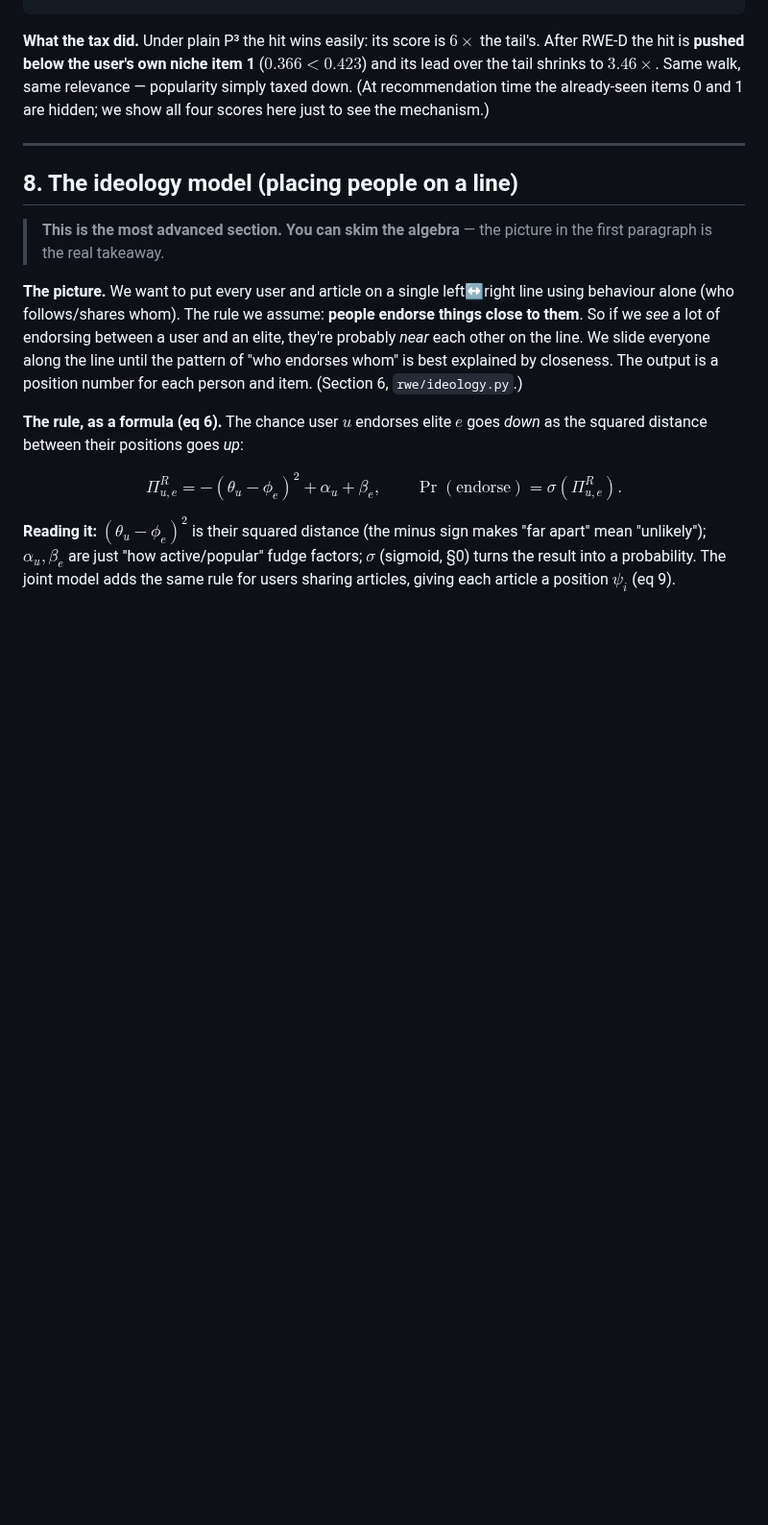
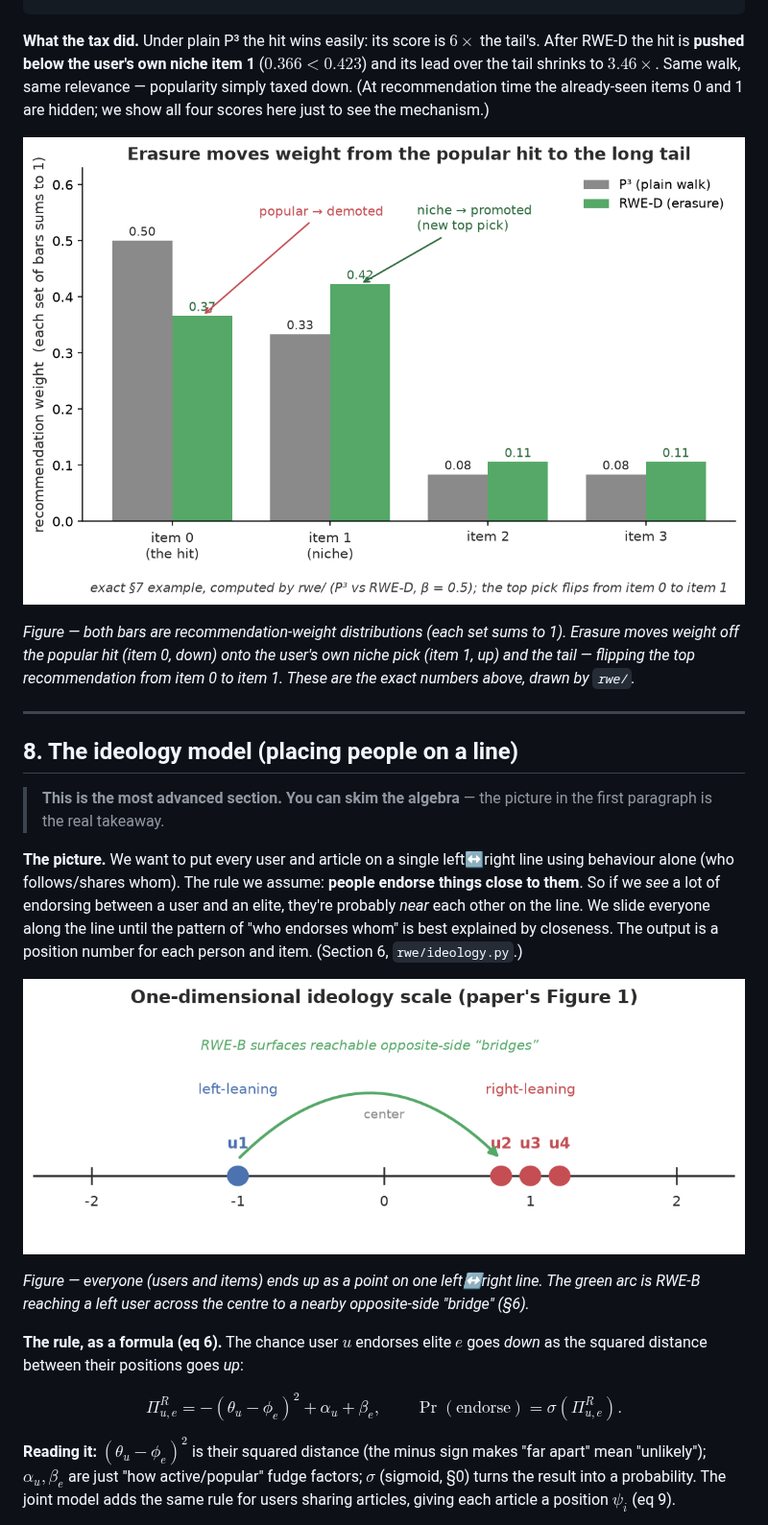
Before and after one commit to greenwichg/random_walks_with_erasure, a Markdown page: docs/MATH.md, the part around one of its changes. Shown at 96% size. Rendered like a GitHub page; pictures changed too: docs/images/worked_example.png (added); blank space fills up the shorter version.

```diff
--- a/docs/MATH.md
+++ b/docs/MATH.md
@@ -330,6 +357,13 @@ same relevance — popularity simply taxed down. (At recommendation time the
 already-seen items 0 and 1 are hidden; we show all four scores here just to see
 the mechanism.)
 
+![P³ vs RWE-D recommendation weights for the worked example](images/worked_example.png)
+
+*Figure — both bars are recommendation-weight distributions (each set sums to 1).
+Erasure moves weight off the popular hit (item 0, down) onto the user's own niche
+pick (item 1, up) and the tail — flipping the top recommendation from item 0 to
+item 1. These are the exact numbers above, drawn by `rwe/`.*
+
 ---
 
 ## 8. The ideology model (placing people on a line)
@@ -344,6 +378,12 @@ and an elite, they're probably *near* each other on the line. We slide everyone
 along the line until the pattern of "who endorses whom" is best explained by
 closeness. The output is a position number for each person and item. (Section 6,
 `rwe/ideology.py`.)
+
+![The one-dimensional left–right ideology line](images/ideology_scale.png)
+
+*Figure — everyone (users and items) ends up as a point on one left↔right line.
+The green arc is RWE-B reaching a left user across the centre to a nearby
+opposite-side "bridge" (§6).*
 
 **The rule, as a formula (eq 6).** The chance user $u$ endorses elite $e$ goes
 *down* as the squared distance between their positions goes *up*:
```
Also changed, not shown: other parts of docs/MATH.md (+48 -0 lines), docs/images/rweb_bridge_zone.png (added), 1 other file.
